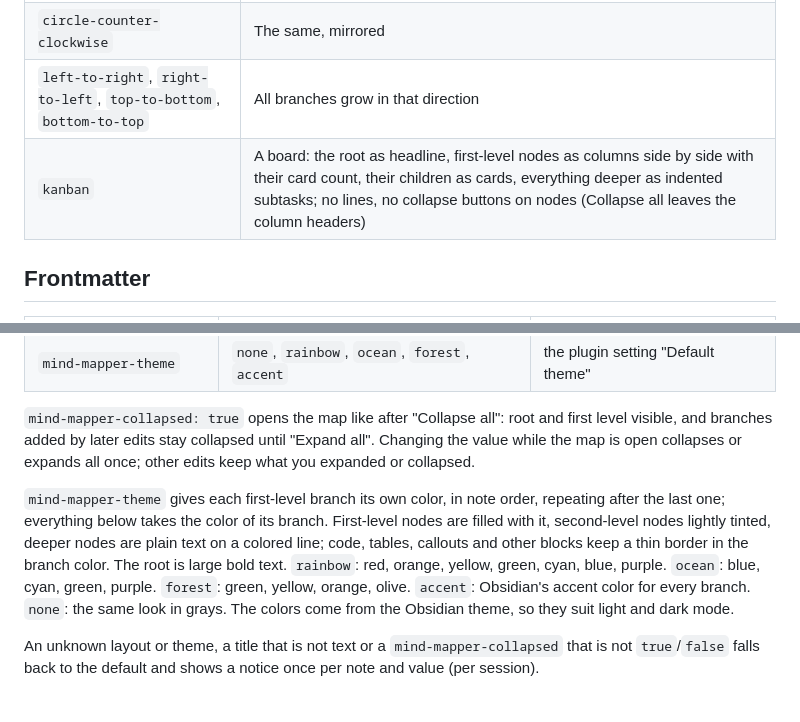
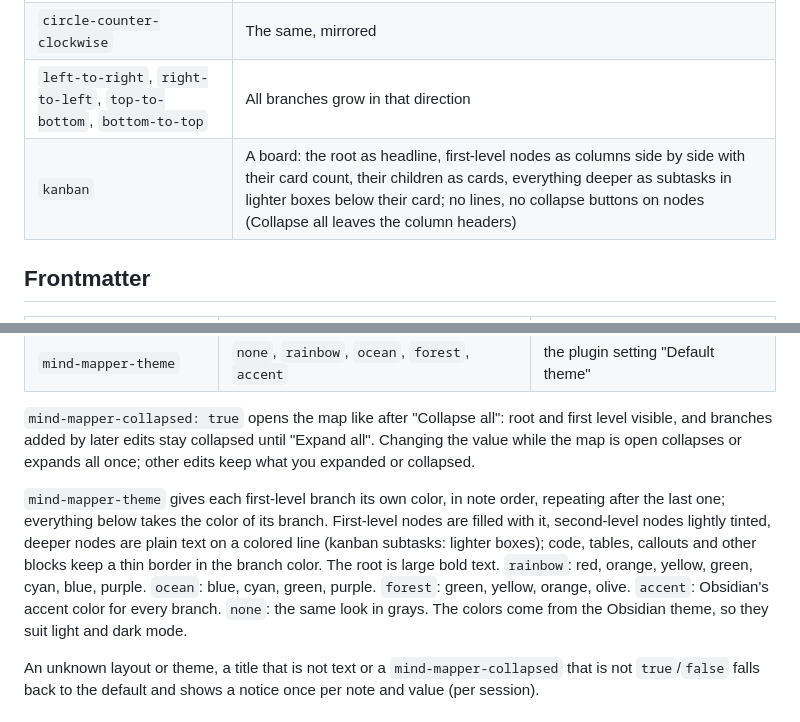
Before and after one commit to KingOfKalk/obsidian-plugin-mind-mapper, a Markdown page: README.md, 2 parts joined by grey strips. Drawn GitHub-style.

Commit message:
docs: kanban subtasks as boxes without indent

```diff
--- a/README.md
+++ b/README.md
@@ -112,7 +112,7 @@ The layout button (boxes joined by a line) and the color theme button (palette)
 | `circle-clockwise` (default) | Balanced: the first half of the first-level branches on the right (top to bottom), the rest on the left (bottom to top) |
 | `circle-counter-clockwise` | The same, mirrored |
 | `left-to-right`, `right-to-left`, `top-to-bottom`, `bottom-to-top` | All branches grow in that direction |
-| `kanban` | A board: the root as headline, first-level nodes as columns side by side with their card count, their children as cards, everything deeper as indented subtasks; no lines, no collapse buttons on nodes (Collapse all leaves the column headers) |
+| `kanban` | A board: the root as headline, first-level nodes as columns side by side with their card count, their children as cards, everything deeper as subtasks in lighter boxes below their card; no lines, no collapse buttons on nodes (Collapse all leaves the column headers) |
 
 ## Frontmatter
 
@@ -125,7 +125,7 @@ The layout button (boxes joined by a line) and the color theme button (palette)
 
 `mind-mapper-collapsed: true` opens the map like after "Collapse all": root and first level visible, and branches added by later edits stay collapsed until "Expand all". Changing the value while the map is open collapses or expands all once; other edits keep what you expanded or collapsed.
 
-`mind-mapper-theme` gives each first-level branch its own color, in note order, repeating after the last one; everything below takes the color of its branch. First-level nodes are filled with it, second-level nodes lightly tinted, deeper nodes are plain text on a colored line; code, tables, callouts and other blocks keep a thin border in the branch color. The root is large bold text. `rainbow`: red, orange, yellow, green, cyan, blue, purple. `ocean`: blue, cyan, green, purple. `forest`: green, yellow, orange, olive. `accent`: Obsidian's accent color for every branch. `none`: the same look in grays. The colors come from the Obsidian theme, so they suit light and dark mode.
+`mind-mapper-theme` gives each first-level branch its own color, in note order, repeating after the last one; everything below takes the color of its branch. First-level nodes are filled with it, second-level nodes lightly tinted, deeper nodes are plain text on a colored line (kanban subtasks: lighter boxes); code, tables, callouts and other blocks keep a thin border in the branch color. The root is large bold text. `rainbow`: red, orange, yellow, green, cyan, blue, purple. `ocean`: blue, cyan, green, purple. `forest`: green, yellow, orange, olive. `accent`: Obsidian's accent color for every branch. `none`: the same look in grays. The colors come from the Obsidian theme, so they suit light and dark mode.
 
 An unknown layout or theme, a title that is not text or a `mind-mapper-collapsed` that is not `true`/`false` falls back to the default and shows a notice once per note and value (per session).
 
```
Also changed, not shown: docs/mvp.md (+6 -6 lines), docs/user-manual.md (+4 -4 lines), docs/images/listing/3-kanban.png, docs/images/manual/layout-kanban.png, 1 other file.
